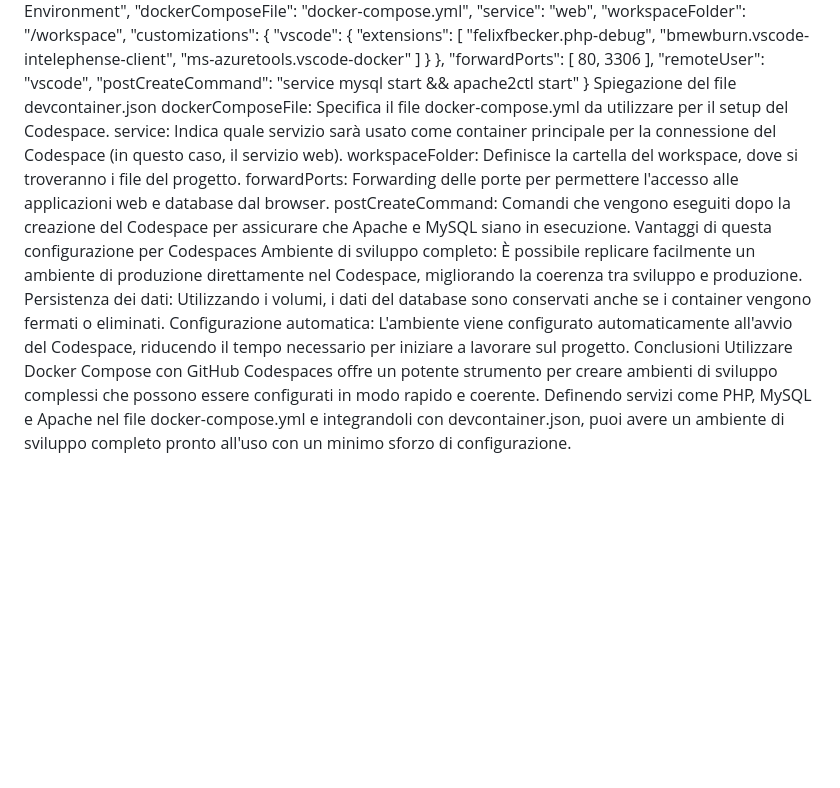
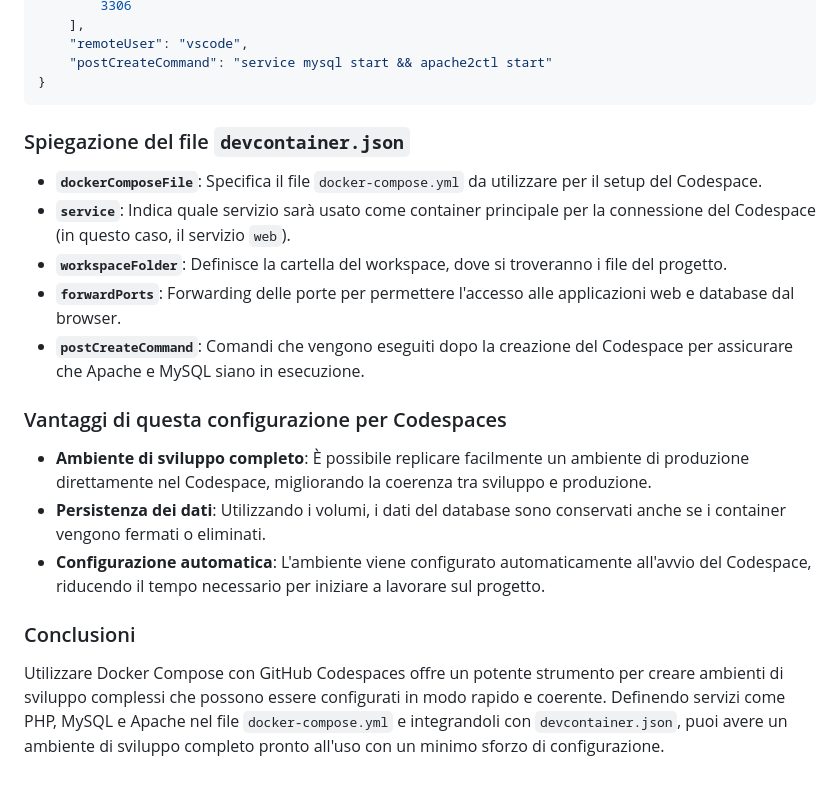
Before and after one commit to tommasosollo/LAMP, a Markdown page: .devcontainer/02-docker-compose.yml.md, the part around one of its changes. Drawn GitHub-style; blank space fills up the shorter version.

````diff
--- a/.devcontainer/02-docker-compose.yml.md
+++ b/.devcontainer/02-docker-compose.yml.md
@@ -205,15 +209,19 @@ Copia codice
     "remoteUser": "vscode",
     "postCreateCommand": "service mysql start && apache2ctl start"
 }
-Spiegazione del file devcontainer.json
-dockerComposeFile: Specifica il file docker-compose.yml da utilizzare per il setup del Codespace.
-service: Indica quale servizio sarà usato come container principale per la connessione del Codespace (in questo caso, il servizio web).
-workspaceFolder: Definisce la cartella del workspace, dove si troveranno i file del progetto.
-forwardPorts: Forwarding delle porte per permettere l'accesso alle applicazioni web e database dal browser.
-postCreateCommand: Comandi che vengono eseguiti dopo la creazione del Codespace per assicurare che Apache e MySQL siano in esecuzione.
-Vantaggi di questa configurazione per Codespaces
-Ambiente di sviluppo completo: È possibile replicare facilmente un ambiente di produzione direttamente nel Codespace, migliorando la coerenza tra sviluppo e produzione.
-Persistenza dei dati: Utilizzando i volumi, i dati del database sono conservati anche se i container vengono fermati o eliminati.
-Configurazione automatica: L'ambiente viene configurato automaticamente all'avvio del Codespace, riducendo il tempo necessario per iniziare a lavorare sul progetto.
-Conclusioni
-Utilizzare Docker Compose con GitHub Codespaces offre un potente strumento per creare ambienti di sviluppo complessi che possono essere configurati in modo rapido e coerente. Definendo servizi come PHP, MySQL e Apache nel file docker-compose.yml e integrandoli con devcontainer.json, puoi avere un ambiente di sviluppo completo pronto all'uso con un minimo sforzo di configurazione.
+```
+
+### Spiegazione del file `devcontainer.json`
+- **`dockerComposeFile`**: Specifica il file `docker-compose.yml` da utilizzare per il setup del Codespace.
+- **`service`**: Indica quale servizio sarà usato come container principale per la connessione del Codespace (in questo caso, il servizio `web`).
+- **`workspaceFolder`**: Definisce la cartella del workspace, dove si troveranno i file del progetto.
+- **`forwardPorts`**: Forwarding delle porte per permettere l'accesso alle applicazioni web e database dal browser.
+- **`postCreateCommand`**: Comandi che vengono eseguiti dopo la creazione del Codespace per assicurare che Apache e MySQL siano in esecuzione.
+
+### Vantaggi di questa configurazione per Codespaces
+- **Ambiente di sviluppo completo**: È possibile replicare facilmente un ambiente di produzione direttamente nel Codespace, migliorando la coerenza tra sviluppo e produzione.
+- **Persistenza dei dati**: Utilizzando i volumi, i dati del database sono conservati anche se i container vengono fermati o eliminati.
+- **Configurazione automatica**: L'ambiente viene configurato automaticamente all'avvio del Codespace, riducendo il tempo necessario per iniziare a lavorare sul progetto.
+
+### Conclusioni
+Utilizzare Docker Compose con GitHub Codespaces offre un potente strumento per creare ambienti di sviluppo complessi che possono essere configurati in modo rapido e coerente. Definendo servizi come PHP, MySQL e Apache nel file `docker-compose.yml` e integrandoli con `devcontainer.json`, puoi avere un ambiente di sviluppo completo pronto all'uso con un minimo sforzo di configurazione.
````
Also changed, not shown: other parts of .devcontainer/02-docker-compose.yml.md (+19 -15 lines).
